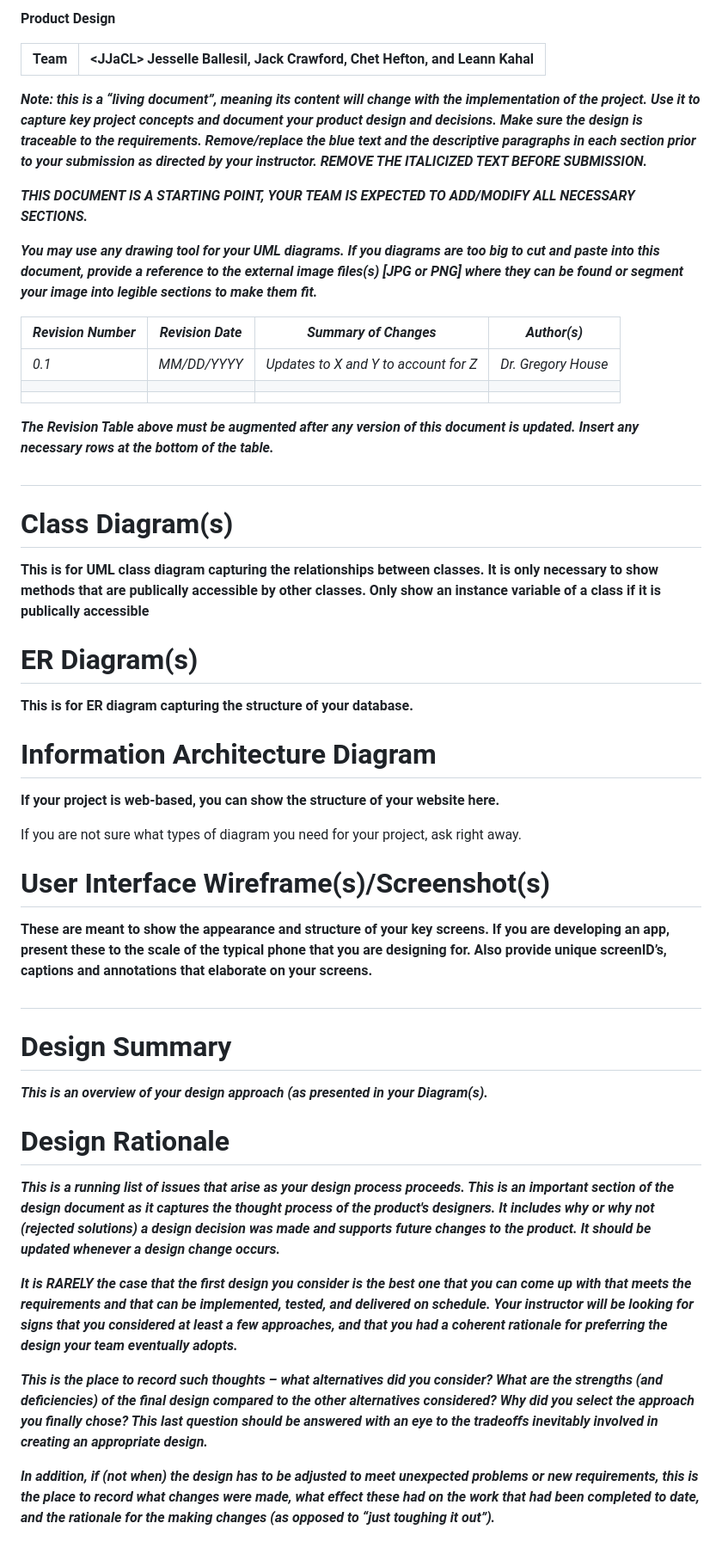
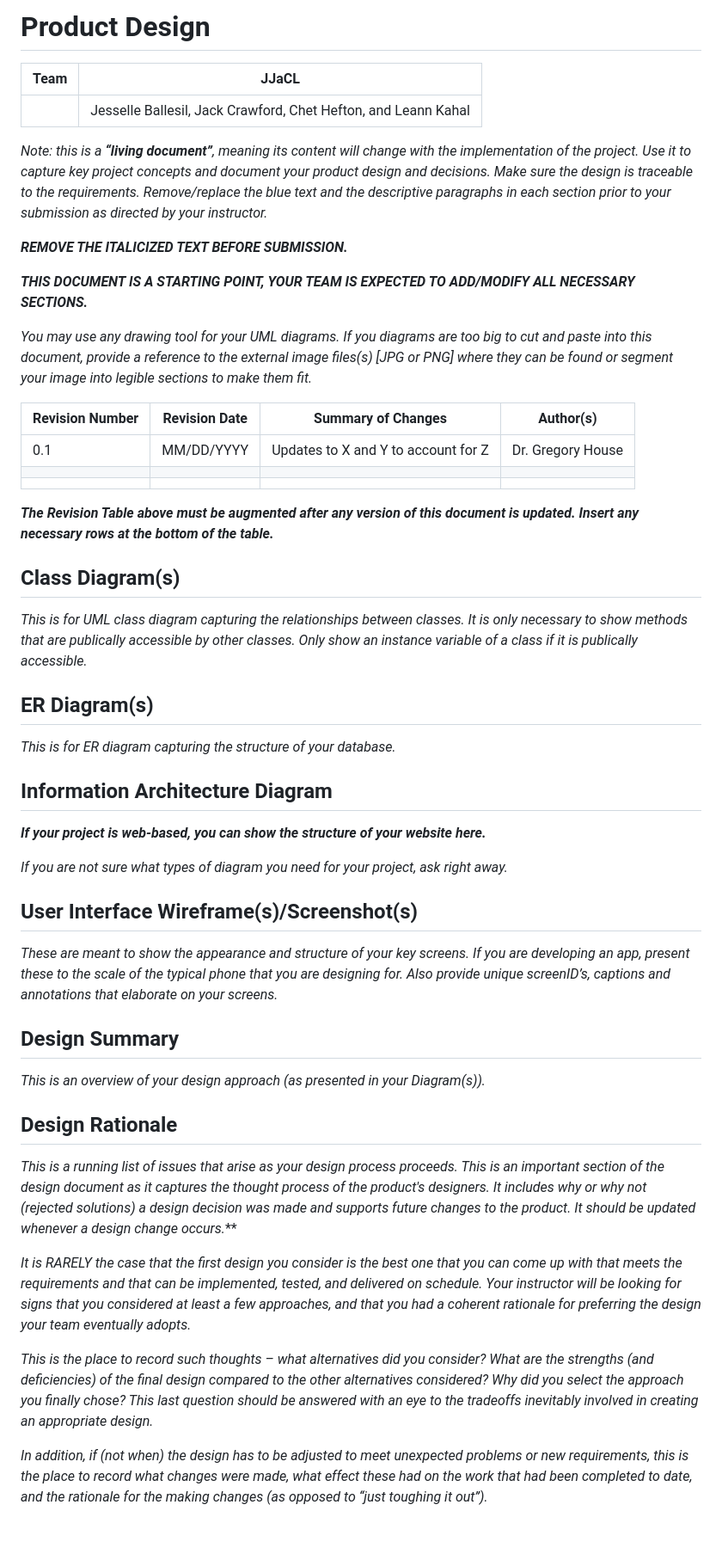
Before and after one commit to lnkl26/capstone, a Markdown page: Sprint 0 Documentation/JJaCL_Design.md, the part around the change. Shown: that part at 86% size. Drawn GitHub-style.

Commit message:
Updated formatting for JJaCL_Design.md

```diff
--- a/Sprint 0 Documentation/JJaCL_Design.md
+++ b/Sprint 0 Documentation/JJaCL_Design.md
@@ -1,56 +1,53 @@
-**Product Design**
+# Product Design
 
-| Team | \<JJaCL\> Jesselle Ballesil, Jack Crawford, Chet Hefton, and Leann Kahal |
-| :---- | :---- |
+| Team | **JJaCL** |
+| ---- | ---- |
+|  | Jesselle Ballesil, Jack Crawford, Chet Hefton, and Leann Kahal |
 
-***Note: this is a “living document”, meaning its content will change with the implementation of the project. Use it to capture key project concepts and document your product design and decisions. Make sure the design is traceable to the requirements. Remove/replace the blue text and the descriptive paragraphs in each section prior to your submission as directed by your instructor.  REMOVE THE ITALICIZED TEXT BEFORE SUBMISSION.***
+*Note: this is a **“living document”**, meaning its content will change with the implementation of the project. Use it to capture key project concepts and document your product design and decisions. Make sure the design is traceable to the requirements. Remove/replace the blue text and the descriptive paragraphs in each section prior to your submission as directed by your instructor.*
+
+***REMOVE THE ITALICIZED TEXT BEFORE SUBMISSION.***
 
 ***THIS DOCUMENT IS A STARTING POINT, YOUR TEAM IS EXPECTED TO ADD/MODIFY ALL NECESSARY SECTIONS.***
 
-***You may use any drawing tool for your UML diagrams. If you diagrams are too big to cut and paste into this document, provide a reference to the external image files(s) \[JPG or PNG\] where they can be found or segment your image into legible sections to make them fit.***
+*You may use any drawing tool for your UML diagrams. If you diagrams are too big to cut and paste into this document, provide a reference to the external image files(s) [JPG or PNG] where they can be found or segment your image into legible sections to make them fit.*
 
-| *Revision Number* | *Revision Date* | *Summary of Changes* | *Author(s)* |
+| Revision Number | Revision Date | Summary of Changes | Author(s) |
 | ----- | ----- | ----- | ----- |
-| *0.1* | *MM/DD/YYYY* | *Updates to X and Y to account for Z* | *Dr. Gregory House* |
+| 0.1 | MM/DD/YYYY | Updates to X and Y to account for Z | Dr. Gregory House |
 |  |  |  |  |
 |  |  |  |  |
 
 ***The Revision Table above must be augmented after any version of this document is updated. Insert any necessary rows at the bottom of the table.***
 
-#
+## Class Diagram(s)
 
-# **Class Diagram(s)**
+*This is for UML class diagram capturing the relationships between classes. It is only necessary to show methods that are publically accessible by other classes. Only show an instance variable of a class if it is publically accessible.*
 
-**This is for UML class diagram capturing the relationships between classes. It is only necessary to show methods that are publically accessible by other classes. Only show an instance variable of a class if it is publically accessible**
+## ER Diagram(s)
 
-# **ER Diagram(s)**
+*This is for ER diagram capturing the structure of your database.*
 
-**This is for ER diagram capturing the structure of your database.**
+## Information Architecture Diagram
 
+***If your project is web-based, you can show the structure of your website here.***
 
-# **Information Architecture Diagram**
+*If you are not sure what types of diagram you need for your project, ask right away.*
 
-**If your project is web-based, you can show the structure of your website here.**
+## User Interface Wireframe(s)/Screenshot(s)
 
-If you are not sure what types of diagram you need for your project, ask right away.
+*These are meant to show the appearance and structure of your key screens.  If you are developing an app, present these to the scale of the typical phone that you are designing for.   Also provide unique screenID’s, captions and annotations that elaborate on your screens.*
 
-# **User Interface Wireframe(s)/Screenshot(s)**
+## Design Summary
 
-**These are meant to show the appearance and structure of your key screens.  If you are developing an app, present these to the scale of the typical phone that you are designing for.   Also provide unique screenID’s, captions and annotations that elaborate on your screens.**
+*This is an overview of your design approach (as presented in your Diagram(s)).*
 
-#
+## Design Rationale
 
-# **Design Summary**
+*This is a running list of issues that arise as your design process proceeds. This is an important section of the design document as it captures the thought process of the product's designers. It includes why or why not (rejected solutions) a design decision was made and supports future changes to the product. It should be updated whenever a design change occurs.***
 
-***This is an overview of your design approach (as presented in your Diagram(s).***
+*It is RARELY the case that the first design you consider is the best one that you can come up with that meets the requirements and that can be implemented, tested, and delivered on schedule. Your instructor will be looking for signs that you considered at least a few approaches, and that you had a coherent rationale for preferring the design your team eventually adopts.*
 
+*This is the place to record such thoughts – what alternatives did you consider? What are the strengths (and deficiencies) of the final design compared to the other alternatives considered? Why did you select the approach you finally chose? This last question should be answered with an eye to the tradeoffs inevitably involved in creating an appropriate design.*
 
-# **Design Rationale**
-
-***This is a running list of issues that arise as your design process proceeds. This is an important section of the design document as it captures the thought process of the product's designers. It includes why or why not (rejected solutions) a design decision was made and supports future changes to the product. It should be updated whenever a design change occurs.***
-
-***It is RARELY the case that the first design you consider is the best one that you can come up with that meets the requirements and that can be implemented, tested, and delivered on schedule. Your instructor will be looking for signs that you considered at least a few approaches, and that you had a coherent rationale for preferring the design your team eventually adopts.***
-
-***This is the place to record such thoughts – what alternatives did you consider? What are the strengths (and deficiencies) of the final design compared to the other alternatives considered? Why did you select the approach you finally chose? This last question should be answered with an eye to the tradeoffs inevitably involved in creating an appropriate design.***
-
-***In addition, if (not when) the design has to be adjusted to meet unexpected problems or new requirements, this is the place to record what changes were made, what effect these had on the work that had been completed to date, and the rationale for the making changes (as opposed to “just toughing it out”).***
+*In addition, if (not when) the design has to be adjusted to meet unexpected problems or new requirements, this is the place to record what changes were made, what effect these had on the work that had been completed to date, and the rationale for the making changes (as opposed to “just toughing it out”).*
```
